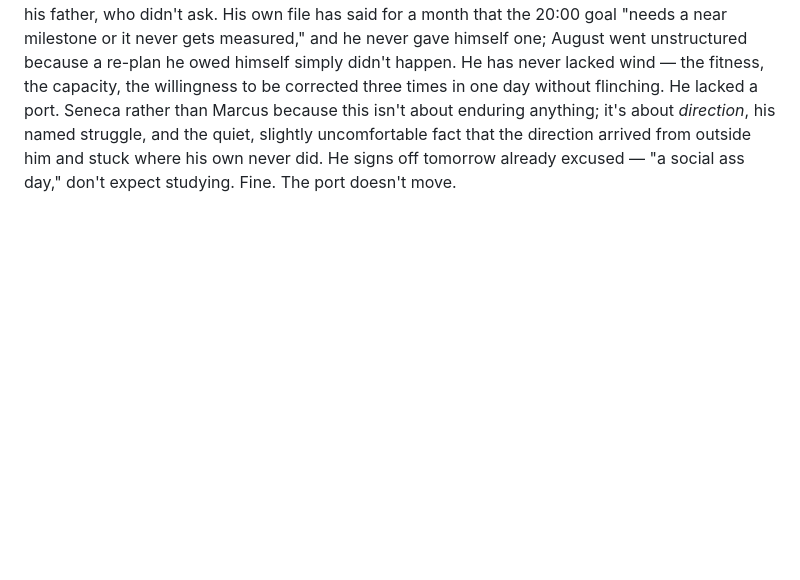
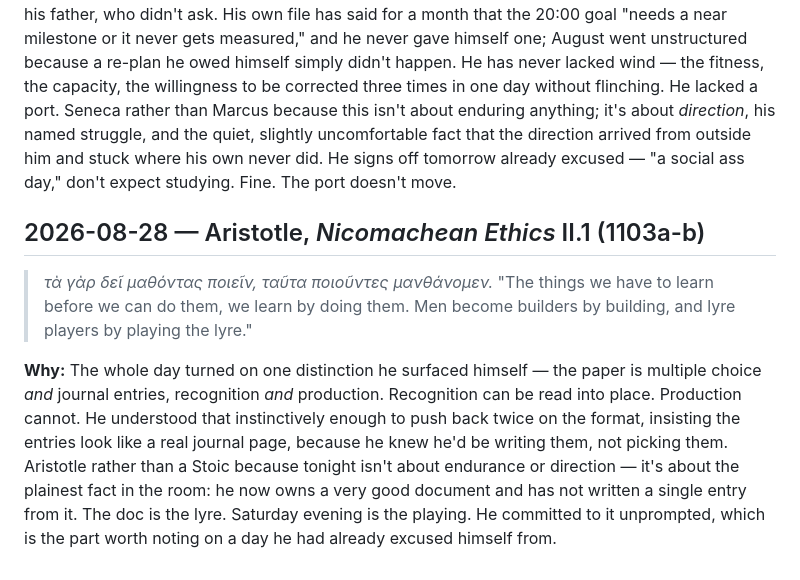
Before and after one commit to kornkritrse-byte/crow-config, a Markdown page: memory/artis_quotes_log.md, the part around the change. Rendered like a GitHub page; blank space fills up the shorter version.

```diff
--- a/memory/artis_quotes_log.md
+++ b/memory/artis_quotes_log.md
@@ -169,3 +169,9 @@ metadata:
 > "If a man does not know to which port he is steering, no wind is favourable to him."
 
 **Why:** Tonight the biggest thing that happened wasn't the 25:30, the 20/25, or the seven diagrams — it was a date. A 10k on 13 December, at the hospital he's gone to since he was a kid, entered by his father, who didn't ask. His own file has said for a month that the 20:00 goal "needs a near milestone or it never gets measured," and he never gave himself one; August went unstructured because a re-plan he owed himself simply didn't happen. He has never lacked wind — the fitness, the capacity, the willingness to be corrected three times in one day without flinching. He lacked a port. Seneca rather than Marcus because this isn't about enduring anything; it's about *direction*, his named struggle, and the quiet, slightly uncomfortable fact that the direction arrived from outside him and stuck where his own never did. He signs off tomorrow already excused — "a social ass day," don't expect studying. Fine. The port doesn't move.
+
+## 2026-08-28 — Aristotle, *Nicomachean Ethics* II.1 (1103a-b)
+> *τὰ γὰρ δεῖ μαθόντας ποιεῖν, ταῦτα ποιοῦντες μανθάνομεν.*
+> "The things we have to learn before we can do them, we learn by doing them. Men become builders by building, and lyre players by playing the lyre."
+
+**Why:** The whole day turned on one distinction he surfaced himself — the paper is multiple choice *and* journal entries, recognition *and* production. Recognition can be read into place. Production cannot. He understood that instinctively enough to push back twice on the format, insisting the entries look like a real journal page, because he knew he'd be writing them, not picking them. Aristotle rather than a Stoic because tonight isn't about endurance or direction — it's about the plainest fact in the room: he now owns a very good document and has not written a single entry from it. The doc is the lyre. Saturday evening is the playing. He committed to it unprompted, which is the part worth noting on a day he had already excused himself from.
```
Also changed, not shown: memory/sitrep.md (+9 -10 lines).
